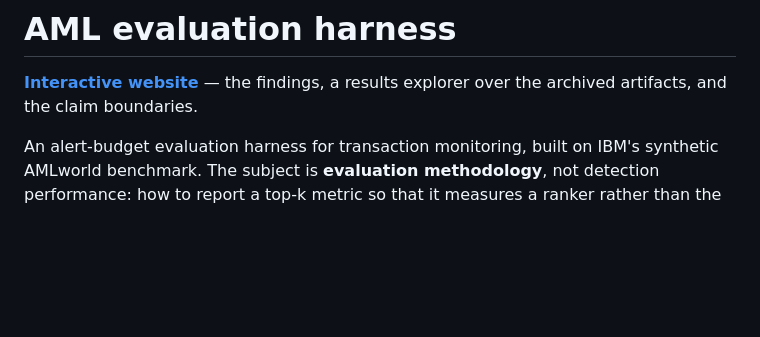
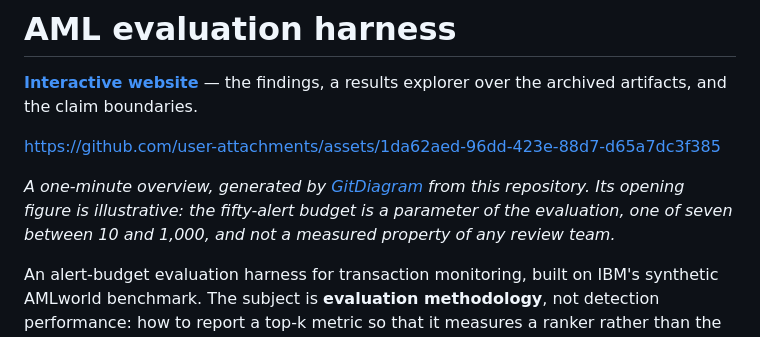
Before and after one commit to NirmalKumar31/aml-evaluation-harness, a Markdown page: README.md, the part around the change. Rendered like a GitHub page; blank space fills up the shorter version.

Commit message:
readme: embed the overview video, and say what its first figure is
A one-minute generated overview of the repository, placed below the website
link rather than above it so the primary entry point stays first.

The narration opens with 'an AML team can review fifty alerts a day'. Nothing
here measures that. Fifty is one of seven budgets between 10 and 1,000, and the
review queue is modelled -- this repository says so in its own boundary section
and has tests that keep it saying so. The caption marks the figure as
illustrative, because a video hosted off this repository is checked by none of
the gates that check the prose.

Two earlier web-editor branches attempted the same embed; the first captured
the upload placeholder before it resolved and would have rendered the literal
text 'Uploading ... .mp4'. Both are superseded by this.

```diff
--- a/README.md
+++ b/README.md
@@ -2,6 +2,13 @@
 
 **[Interactive website](https://nirmalkumar31.github.io/aml-evaluation-harness/)** — the
 findings, a results explorer over the archived artifacts, and the claim boundaries.
+
+https://github.com/user-attachments/assets/1da62aed-96dd-423e-88d7-d65a7dc3f385
+
+*A one-minute overview, generated by [GitDiagram](https://gitdiagram.com/nirmalkumar31/aml-evaluation-harness)
+from this repository. Its opening figure is illustrative: the fifty-alert budget
+is a parameter of the evaluation, one of seven between 10 and 1,000, and not a
+measured property of any review team.*
 
 An alert-budget evaluation harness for transaction monitoring, built on IBM's
 synthetic AMLworld benchmark. The subject is **evaluation methodology**, not
```
